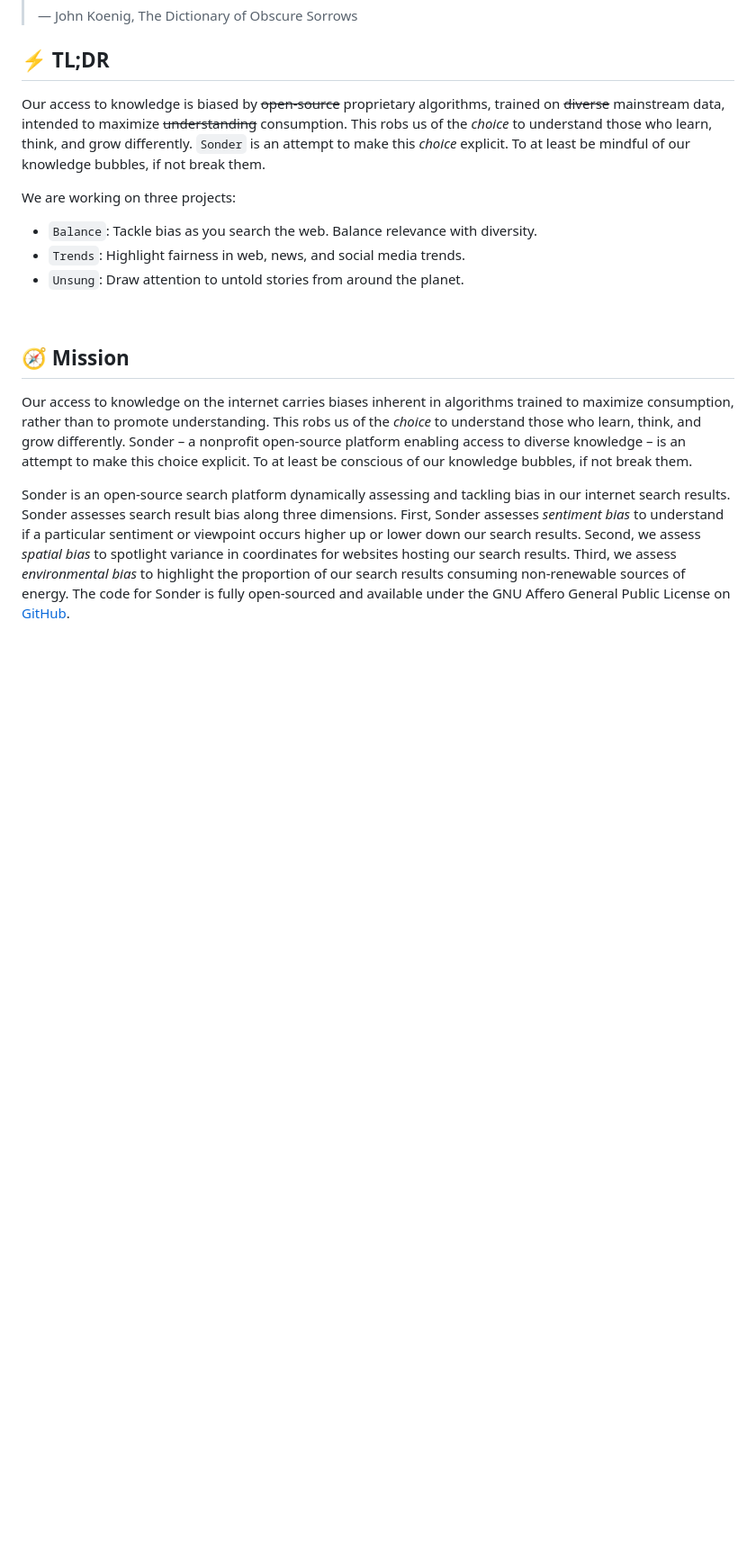
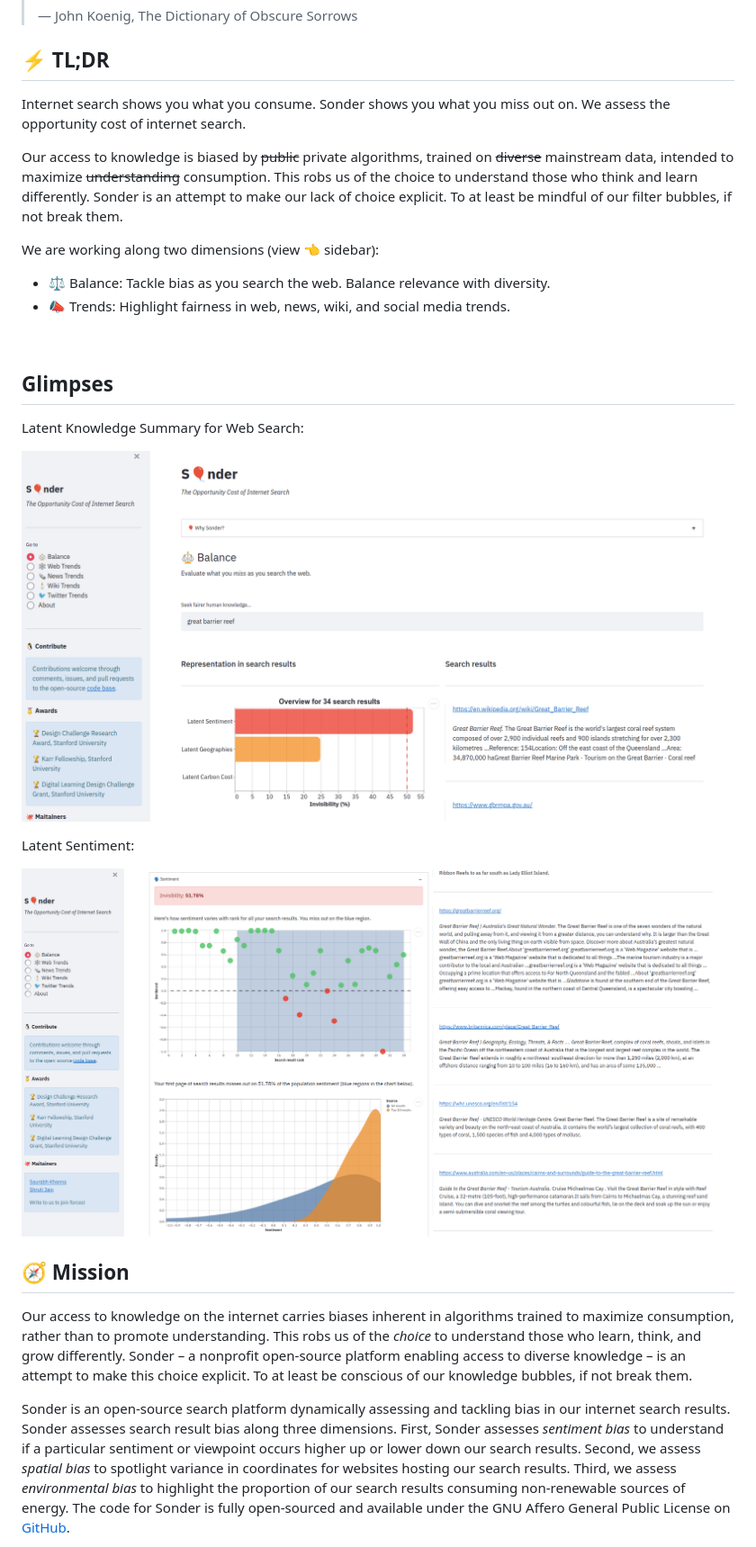
Before and after one commit to theinvisiblelab/sonder, a Markdown page: README.md, the part around the change. Shown at 90% size. Drawn GitHub-style; pictures changed too: images/1.png (added), images/2.png (added); blank space fills up the shorter version.

```diff
--- a/README.md
+++ b/README.md
@@ -15,14 +15,31 @@
 
 ## ⚡ TL;DR
 
-Our access to knowledge is biased by ~~open-source~~ proprietary algorithms, trained on ~~diverse~~ mainstream data, intended to maximize ~~understanding~~ consumption. This robs us of the _choice_ to understand those who learn, think, and grow differently. `Sonder` is an attempt to make this _choice_ explicit. To at least be mindful of our knowledge bubbles, if not break them.
+Internet search shows you what you consume. Sonder shows you what you miss out on. We assess the opportunity cost of internet search.
 
-We are working on three projects:
-+ `Balance`: Tackle bias as you search the web. Balance relevance with diversity.
-+ `Trends`: Highlight fairness in web, news, and social media trends.
-+ `Unsung`: Draw attention to untold stories from around the planet.
+Our access to knowledge is biased by ~~public~~ private algorithms, trained on ~~diverse~~ mainstream data, intended to maximize ~~understanding~~ consumption. This robs us of the choice to understand those who think and learn differently. Sonder is an attempt to make our lack of choice explicit. To at least be mindful of our filter bubbles, if not break them.
+
+We are working along two dimensions (view 👈 sidebar):
+
++ ⚖️ Balance: Tackle bias as you search the web. Balance relevance with diversity.
++ 📣 Trends: Highlight fairness in web, news, wiki, and social media trends.
+
 
 <br/>
+
+## Glimpses
+
+Latent Knowledge Summary for Web Search:
+
+<p align="center">
+  <img src="images/1.png" />
+</p>
+
+Latent Sentiment:
+
+<p align="center">
+  <img src="images/2.png" />
+</p>
 
 ## 🧭 ️Mission
 
```
Also changed, not shown: images/3.png (added), images/4.png (added), images/5.png (added), images/6.png (added), 4 other files.
